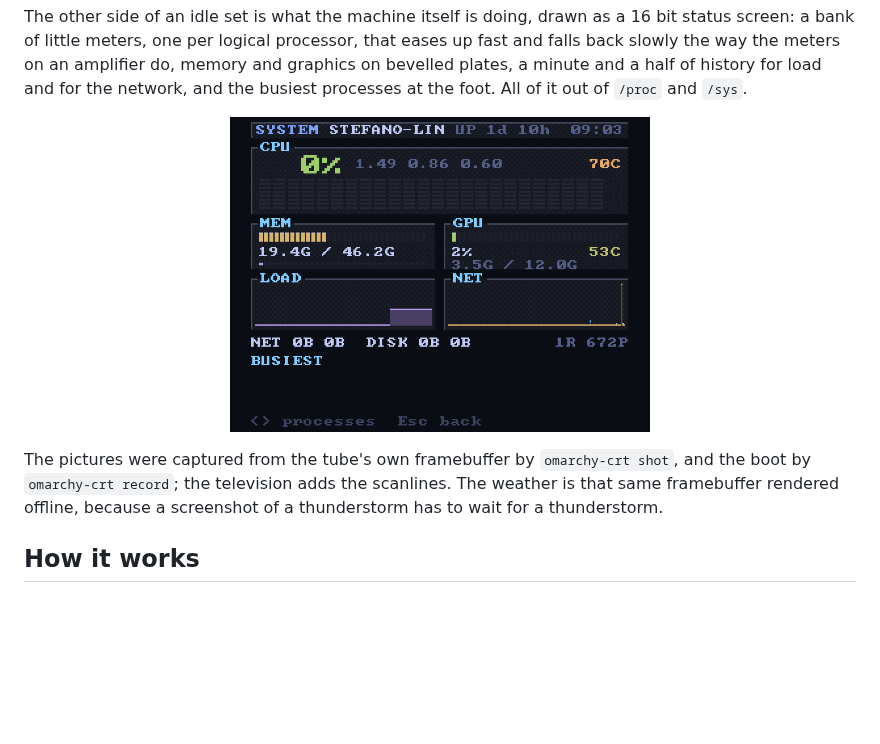
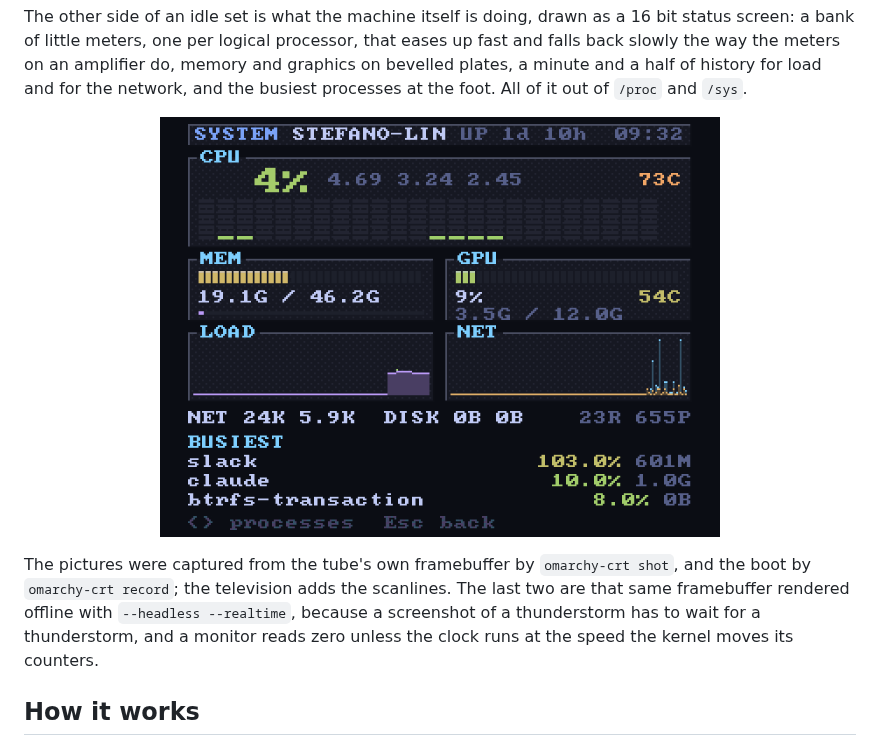
Before and after one commit to stefanomainardi/omacrt, a Markdown page: README.md, the part around the change. GitHub-like rendering; pictures changed too: docs/screens/system.gif (added), docs/screens/system.png (deleted); blank space fills up the shorter version.

```diff
--- a/README.md
+++ b/README.md
@@ -117,13 +117,15 @@ load and for the network, and the busiest processes at the foot. All of it out
 of `/proc` and `/sys`.
 
 <p align="center">
-  <img src="docs/screens/system.png" width="420" alt="The system monitor: a bank of meters, one per processor, memory and graphics on bevelled plates">
+  <img src="docs/screens/system.gif" width="560" alt="The system monitor: a bank of meters, one per processor, moving with the machine">
 </p>
 
 The pictures were captured from the tube's own framebuffer by `omarchy-crt
 shot`, and the boot by `omarchy-crt record`; the television adds the
-scanlines. The weather is that same framebuffer rendered offline, because a
-screenshot of a thunderstorm has to wait for a thunderstorm.
+scanlines. The last two are that same framebuffer rendered offline with
+`--headless --realtime`, because a screenshot of a thunderstorm has to wait
+for a thunderstorm, and a monitor reads zero unless the clock runs at the
+speed the kernel moves its counters.
 
 ## How it works
 
```
Also changed, not shown: AGENTS.md (+14 -1 lines), CHANGELOG.md (+4 -0 lines), 1 other file.
